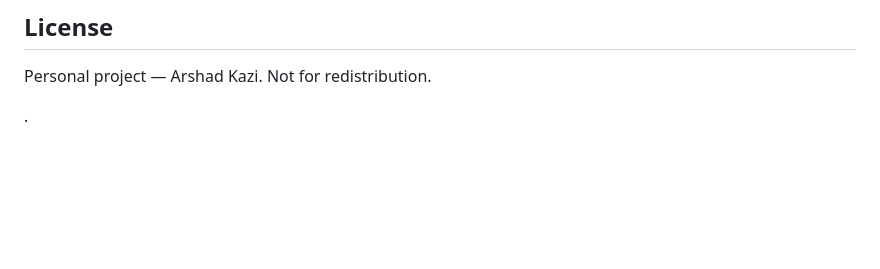
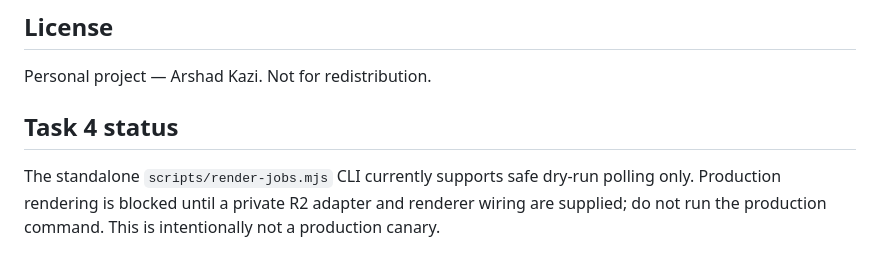
Before and after one commit to arshad1416/job-hunt-board, a Markdown page: README.md, the part around the change. Drawn GitHub-style; blank space fills up the shorter version.

Commit message:
docs: mark render CLI production prerequisite

```diff
--- a/README.md
+++ b/README.md
@@ -347,4 +347,7 @@ Score = **title (40%) + skills (30%) + location (15%) + remote fit (15%)**, with
 
 Personal project — Arshad Kazi. Not for redistribution.
 
-.
+
+## Task 4 status
+
+The standalone `scripts/render-jobs.mjs` CLI currently supports safe dry-run polling only. Production rendering is blocked until a private R2 adapter and renderer wiring are supplied; do not run the production command. This is intentionally not a production canary.
```
